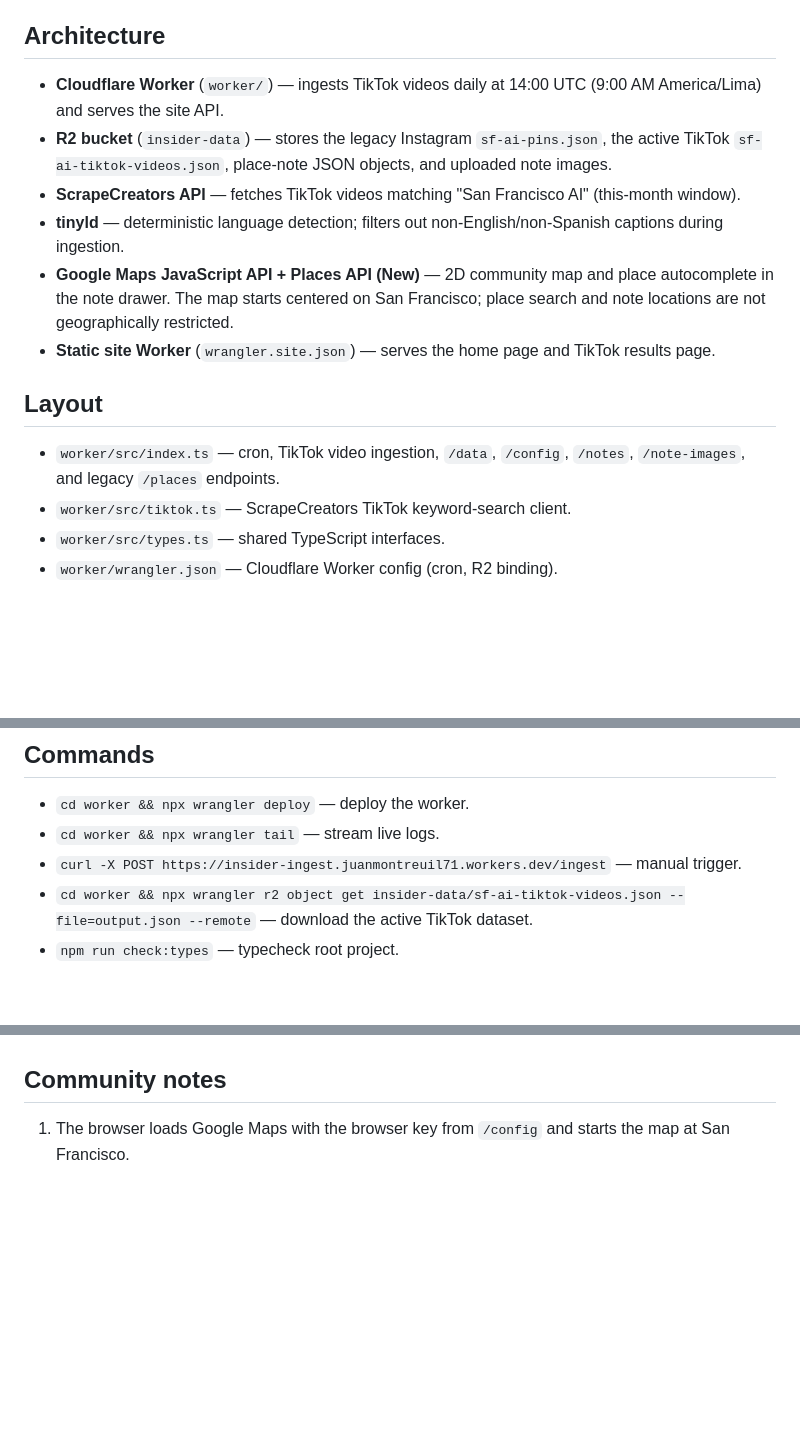
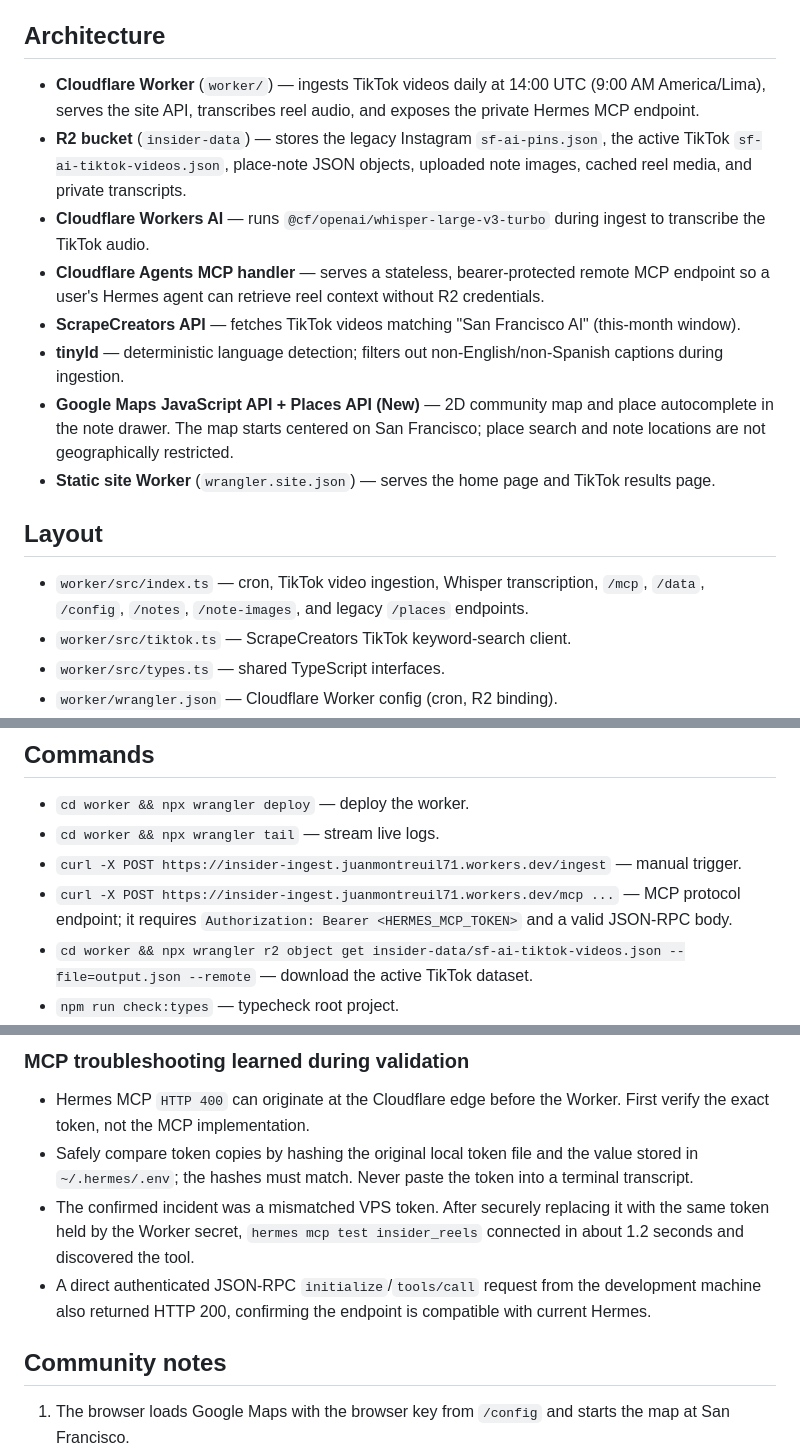
Before and after one commit to JuanMontreuil08/insider, a Markdown page: AGENTS.md, 3 parts joined by grey strips. Rendered like a GitHub page; blank space fills up the shorter version.

Commit message:
docs: document Hermes reel pipeline

```diff
--- a/AGENTS.md
+++ b/AGENTS.md
@@ -4,8 +4,10 @@ Insider — a San Francisco discovery site with TikTok video search and communit
 
 ## Architecture
 
-- **Cloudflare Worker** (`worker/`) — ingests TikTok videos daily at 14:00 UTC (9:00 AM America/Lima) and serves the site API.
-- **R2 bucket** (`insider-data`) — stores the legacy Instagram `sf-ai-pins.json`, the active TikTok `sf-ai-tiktok-videos.json`, place-note JSON objects, and uploaded note images.
+- **Cloudflare Worker** (`worker/`) — ingests TikTok videos daily at 14:00 UTC (9:00 AM America/Lima), serves the site API, transcribes reel audio, and exposes the private Hermes MCP endpoint.
+- **R2 bucket** (`insider-data`) — stores the legacy Instagram `sf-ai-pins.json`, the active TikTok `sf-ai-tiktok-videos.json`, place-note JSON objects, uploaded note images, cached reel media, and private transcripts.
+- **Cloudflare Workers AI** — runs `@cf/openai/whisper-large-v3-turbo` during ingest to transcribe the TikTok audio.
+- **Cloudflare Agents MCP handler** — serves a stateless, bearer-protected remote MCP endpoint so a user's Hermes agent can retrieve reel context without R2 credentials.
 - **ScrapeCreators API** — fetches TikTok videos matching "San Francisco AI" (this-month window).
 - **tinyld** — deterministic language detection; filters out non-English/non-Spanish captions during ingestion.
 - **Google Maps JavaScript API + Places API (New)** — 2D community map and place autocomplete in the note drawer. The map starts centered on San Francisco; place search and note locations are not geographically restricted.
@@ -13,7 +15,7 @@ Insider — a San Francisco discovery site with TikTok video search and communit
 
 ## Layout
 
-- `worker/src/index.ts` — cron, TikTok video ingestion, `/data`, `/config`, `/notes`, `/note-images`, and legacy `/places` endpoints.
+- `worker/src/index.ts` — cron, TikTok video ingestion, Whisper transcription, `/mcp`, `/data`, `/config`, `/notes`, `/note-images`, and legacy `/places` endpoints.
 - `worker/src/tiktok.ts` — ScrapeCreators TikTok keyword-search client.
 - `worker/src/types.ts` — shared TypeScript interfaces.
 - `worker/wrangler.json` — Cloudflare Worker config (cron, R2 binding).
@@ -28,6 +30,7 @@ Insider — a San Francisco discovery site with TikTok video search and communit
 - `cd worker && npx wrangler deploy` — deploy the worker.
 - `cd worker && npx wrangler tail` — stream live logs.
 - `curl -X POST https://insider-ingest.juanmontreuil71.workers.dev/ingest` — manual trigger.
+- `curl -X POST https://insider-ingest.juanmontreuil71.workers.dev/mcp ...` — MCP protocol endpoint; it requires `Authorization: Bearer <HERMES_MCP_TOKEN>` and a valid JSON-RPC body.
 - `cd worker && npx wrangler r2 object get insider-data/sf-ai-tiktok-videos.json --file=output.json --remote` — download the active TikTok dataset.
 - `npm run check:types` — typecheck root project.
 - `npm run dev:site` — local preview at `http://127.0.0.1:4173/`; Node loads the root `.env` at runtime. Do not print or inspect the key.
@@ -45,3 +110,9 @@ Insider — a San Francisco discovery site with TikTok video search and communit
+### MCP troubleshooting learned during validation
+
+- Hermes MCP `HTTP 400` can originate at the Cloudflare edge before the Worker. First verify the exact token, not the MCP implementation.
+- Safely compare token copies by hashing the original local token file and the value stored in `~/.hermes/.env`; the hashes must match. Never paste the token into a terminal transcript.
+- The confirmed incident was a mismatched VPS token. After securely replacing it with the same token held by the Worker secret, `hermes mcp test insider_reels` connected in about 1.2 seconds and discovered the tool.
+- A direct authenticated JSON-RPC `initialize`/`tools/call` request from the development machine also returned HTTP 200, confirming the endpoint is compatible with current Hermes.
 
 ## Community notes
 
```
Also changed, not shown: other parts of AGENTS.md (+65 -2 lines).
